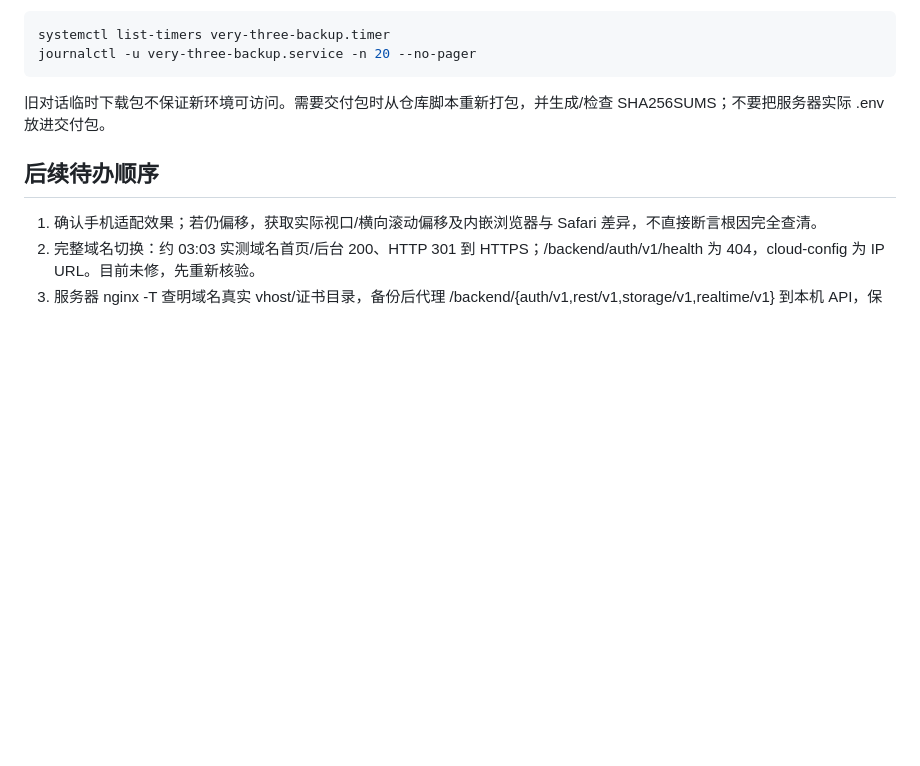
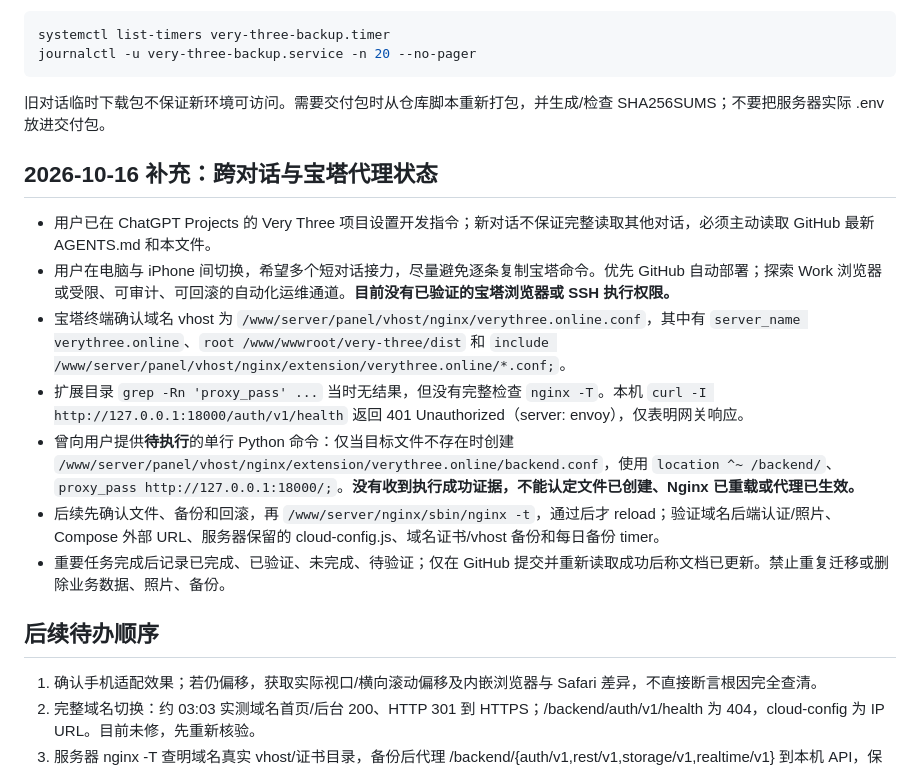
Before and after one commit to Kuma0595/Very-Three, a Markdown page: docs/CLOUD_HANDOFF.md, the part around the change. GitHub-like rendering; blank space fills up the shorter version.

Commit message:
docs: record Projects handoff and Baota proxy status

```diff
--- a/docs/CLOUD_HANDOFF.md
+++ b/docs/CLOUD_HANDOFF.md
@@ -116,6 +116,16 @@ journalctl -u very-three-backup.service -n 20 --no-pager
 
 旧对话临时下载包不保证新环境可访问。需要交付包时从仓库脚本重新打包，并生成/检查 SHA256SUMS；不要把服务器实际 .env 放进交付包。
 
+## 2026-10-16 补充：跨对话与宝塔代理状态
+
+- 用户已在 ChatGPT Projects 的 Very Three 项目设置开发指令；新对话不保证完整读取其他对话，必须主动读取 GitHub 最新 AGENTS.md 和本文件。
+- 用户在电脑与 iPhone 间切换，希望多个短对话接力，尽量避免逐条复制宝塔命令。优先 GitHub 自动部署；探索 Work 浏览器或受限、可审计、可回滚的自动化运维通道。**目前没有已验证的宝塔浏览器或 SSH 执行权限。**
+- 宝塔终端确认域名 vhost 为 `/www/server/panel/vhost/nginx/verythree.online.conf`，其中有 `server_name verythree.online`、`root /www/wwwroot/very-three/dist` 和 `include /www/server/panel/vhost/nginx/extension/verythree.online/*.conf;`。
+- 扩展目录 `grep -Rn 'proxy_pass' ...` 当时无结果，但没有完整检查 `nginx -T`。本机 `curl -I http://127.0.0.1:18000/auth/v1/health` 返回 401 Unauthorized（server: envoy），仅表明网关响应。
+- 曾向用户提供**待执行**的单行 Python 命令：仅当目标文件不存在时创建 `/www/server/panel/vhost/nginx/extension/verythree.online/backend.conf`，使用 `location ^~ /backend/`、`proxy_pass http://127.0.0.1:18000/;`。**没有收到执行成功证据，不能认定文件已创建、Nginx 已重载或代理已生效。**
+- 后续先确认文件、备份和回滚，再 `/www/server/nginx/sbin/nginx -t`，通过后才 reload；验证域名后端认证/照片、Compose 外部 URL、服务器保留的 cloud-config.js、域名证书/vhost 备份和每日备份 timer。
+- 重要任务完成后记录已完成、已验证、未完成、待验证；仅在 GitHub 提交并重新读取成功后称文档已更新。禁止重复迁移或删除业务数据、照片、备份。
+
 ## 后续待办顺序
 
 1. 确认手机适配效果；若仍偏移，获取实际视口/横向滚动偏移及内嵌浏览器与 Safari 差异，不直接断言根因完全查清。
```
